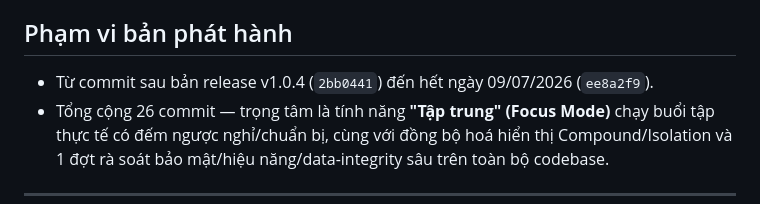
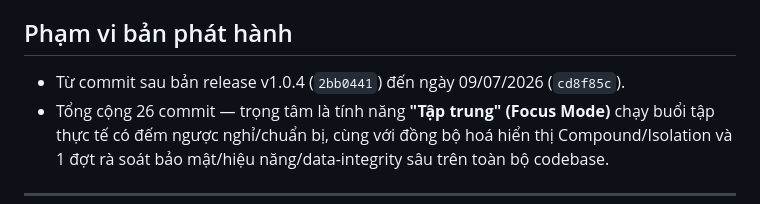
Before and after one commit to devmindtan/muscle-exercise-manager, a Markdown page: src/docs/release-preview-v1.0.5.md, the part around the change. Drawn GitHub-style.

Commit message:
chore: update .md for v1.0.5-preview

```diff
--- a/src/docs/release-preview-v1.0.5.md
+++ b/src/docs/release-preview-v1.0.5.md
@@ -4,7 +4,7 @@
 
 ## Phạm vi bản phát hành
 
-- Từ commit sau bản release v1.0.4 (`2bb0441`) đến hết ngày 09/07/2026 (`ee8a2f9`).
+- Từ commit sau bản release v1.0.4 (`2bb0441`) đến ngày 09/07/2026 (`cd8f85c`).
 - Tổng cộng 26 commit — trọng tâm là tính năng **"Tập trung" (Focus Mode)** chạy buổi tập thực tế có đếm ngược nghỉ/chuẩn bị, cùng với đồng bộ hoá hiển thị Compound/Isolation và 1 đợt rà soát bảo mật/hiệu năng/data-integrity sâu trên toàn bộ codebase.
 
 ---
```
